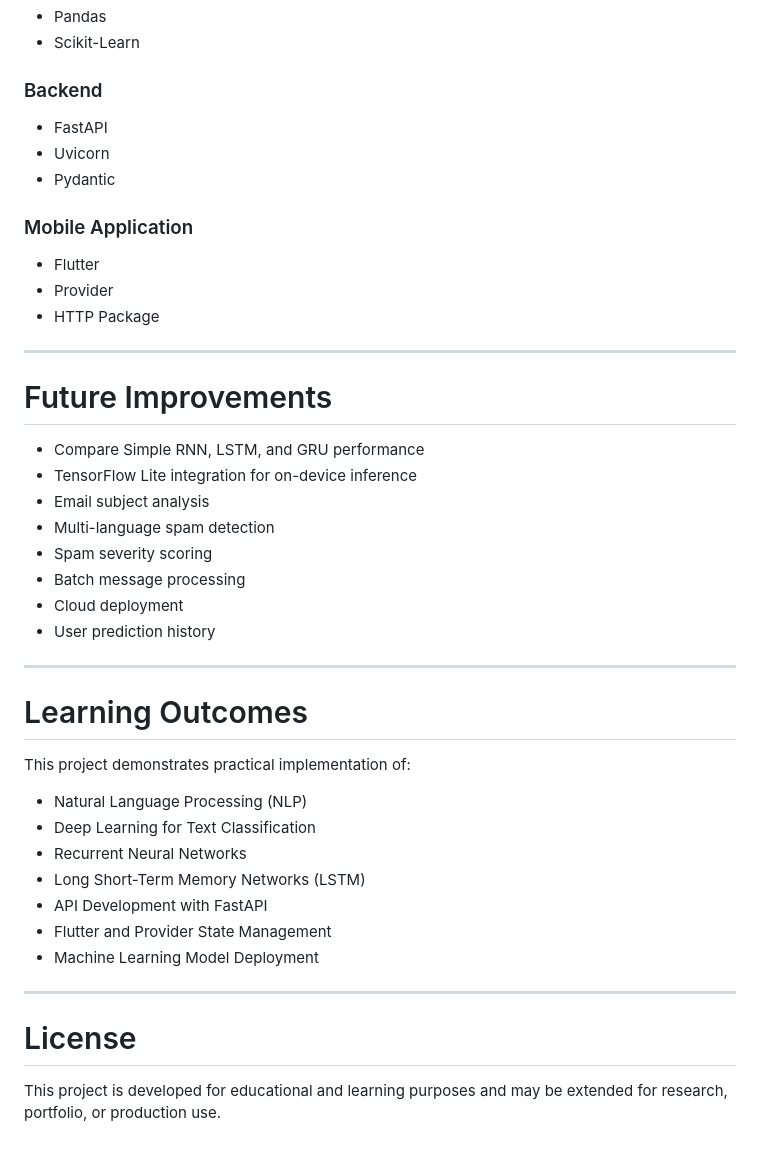
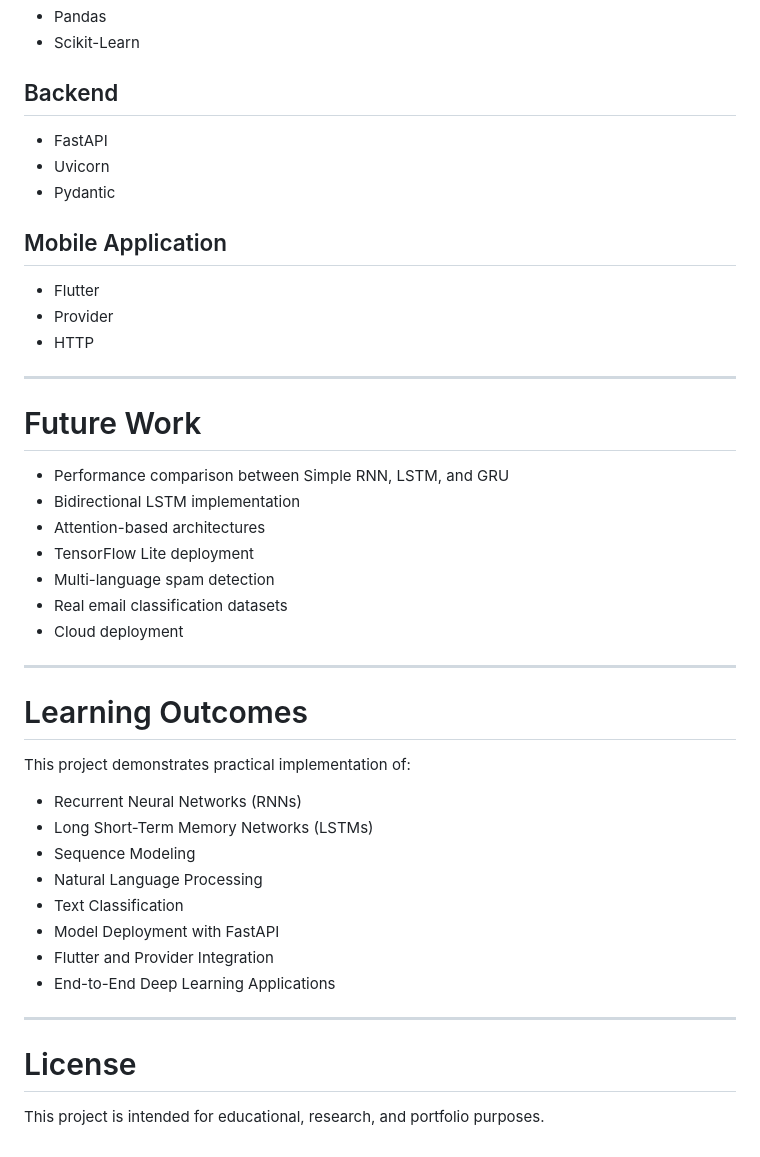
Before and after one commit to shfqt255/RNN_Message_Spam_Detection_System, a Markdown page: README.md, the part around one of its changes. Drawn GitHub-style.

```diff
--- a/README.md
+++ b/README.md
@@ -122,30 +155,29 @@ The API serves as the bridge between the Flutter frontend and the TensorFlow mod
 * Pandas
 * Scikit-Learn
 
-### Backend
+## Backend
 
 * FastAPI
 * Uvicorn
 * Pydantic
 
-### Mobile Application
+## Mobile Application
 
 * Flutter
 * Provider
-* HTTP Package
+* HTTP
 
 ---
 
-# Future Improvements
+# Future Work
 
-* Compare Simple RNN, LSTM, and GRU performance
-* TensorFlow Lite integration for on-device inference
-* Email subject analysis
+* Performance comparison between Simple RNN, LSTM, and GRU
+* Bidirectional LSTM implementation
+* Attention-based architectures
+* TensorFlow Lite deployment
 * Multi-language spam detection
-* Spam severity scoring
-* Batch message processing
+* Real email classification datasets
 * Cloud deployment
-* User prediction history
 
 ---
 
@@ -153,16 +185,17 @@ The API serves as the bridge between the Flutter frontend and the TensorFlow mod
 
 This project demonstrates practical implementation of:
 
-* Natural Language Processing (NLP)
-* Deep Learning for Text Classification
-* Recurrent Neural Networks
-* Long Short-Term Memory Networks (LSTM)
-* API Development with FastAPI
-* Flutter and Provider State Management
-* Machine Learning Model Deployment
+* Recurrent Neural Networks (RNNs)
+* Long Short-Term Memory Networks (LSTMs)
+* Sequence Modeling
+* Natural Language Processing
+* Text Classification
+* Model Deployment with FastAPI
+* Flutter and Provider Integration
+* End-to-End Deep Learning Applications
 
 ---
 
 # License
 
-This project is developed for educational and learning purposes and may be extended for research, portfolio, or production use.
+This project is intended for educational, research, and portfolio purposes.
```
Also changed, not shown: other parts of README.md (+77 -44 lines).
